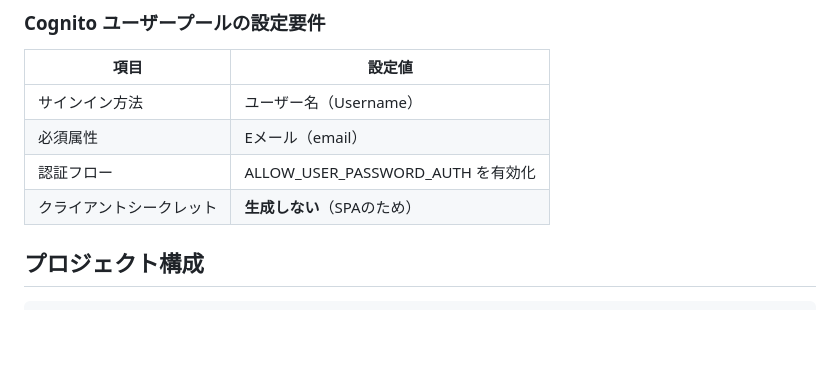
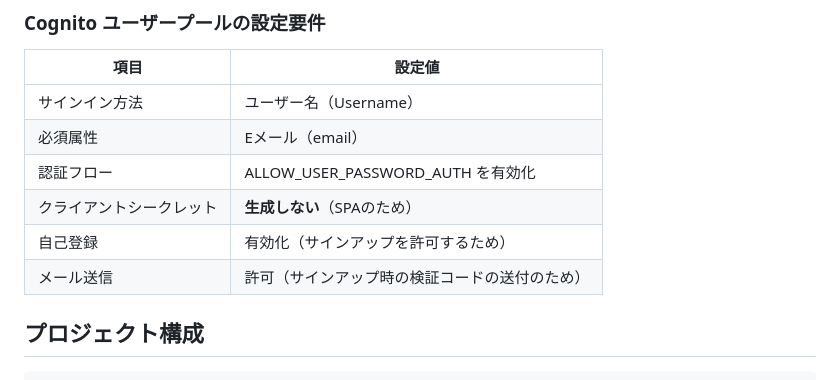
Before and after one commit to tetsuo-nobe/cognito-sample, a Markdown page: README.md, the part around one of its changes. Rendered like a GitHub page; blank space fills up the shorter version.

Commit message:
add cognito requirement on README.md

```diff
--- a/README.md
+++ b/README.md
@@ -33,6 +33,10 @@ Amazon Cognito ユーザープールを使用した認証機能付きシング
 | 必須属性 | Eメール（email） |
 | 認証フロー | ALLOW_USER_PASSWORD_AUTH を有効化 |
 | クライアントシークレット | **生成しない**（SPAのため） |
+| 自己登録 | 有効化（サインアップを許可するため） |
+| メール送信 | 許可（サインアップ時の検証コードの送付のため） |
+
+
 
 ## プロジェクト構成
 
```
Also changed, not shown: other parts of README.md (+1 -1 lines).
